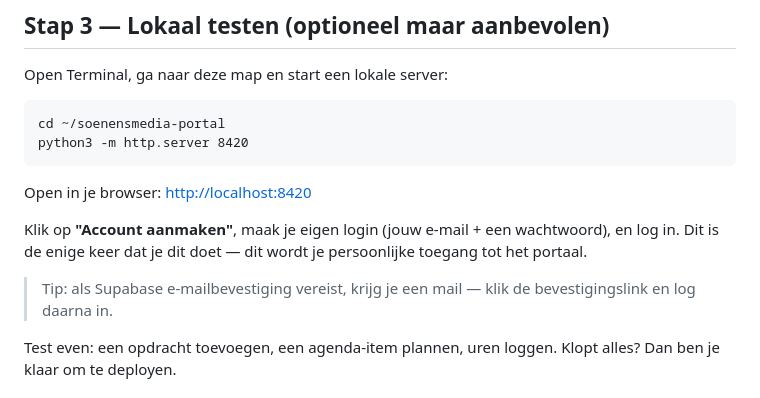
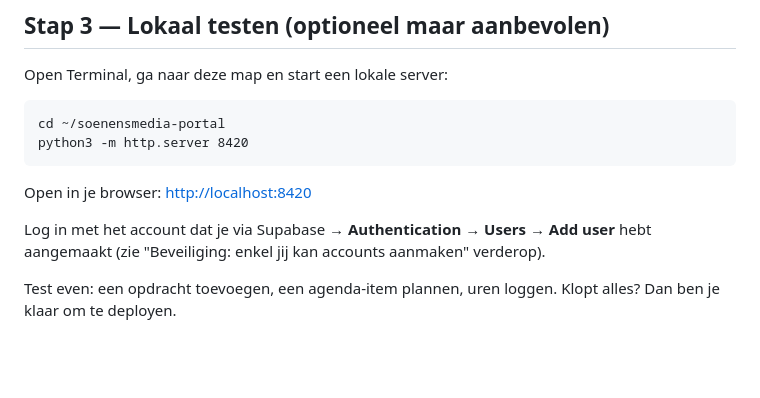
Before and after one commit to Soenensmedia/Soenensmedia-portal, a Markdown page: README.md, the part around one of its changes. Rendered like a GitHub page; blank space fills up the shorter version.

```diff
--- a/README.md
+++ b/README.md
@@ -42,9 +42,7 @@ python3 -m http.server 8420
 
 Open in je browser: [http://localhost:8420](http://localhost:8420)
 
-Klik op **"Account aanmaken"**, maak je eigen login (jouw e-mail + een wachtwoord), en log in. Dit is de enige keer dat je dit doet — dit wordt je persoonlijke toegang tot het portaal.
-
-> Tip: als Supabase e-mailbevestiging vereist, krijg je een mail — klik de bevestigingslink en log daarna in.
+Log in met het account dat je via Supabase → **Authentication → Users → Add user** hebt aangemaakt (zie "Beveiliging: enkel jij kan accounts aanmaken" verderop).
 
 Test even: een opdracht toevoegen, een agenda-item plannen, uren loggen. Klopt alles? Dan ben je klaar om te deployen.
 
```
Also changed, not shown: other parts of README.md (+23 -4 lines).
